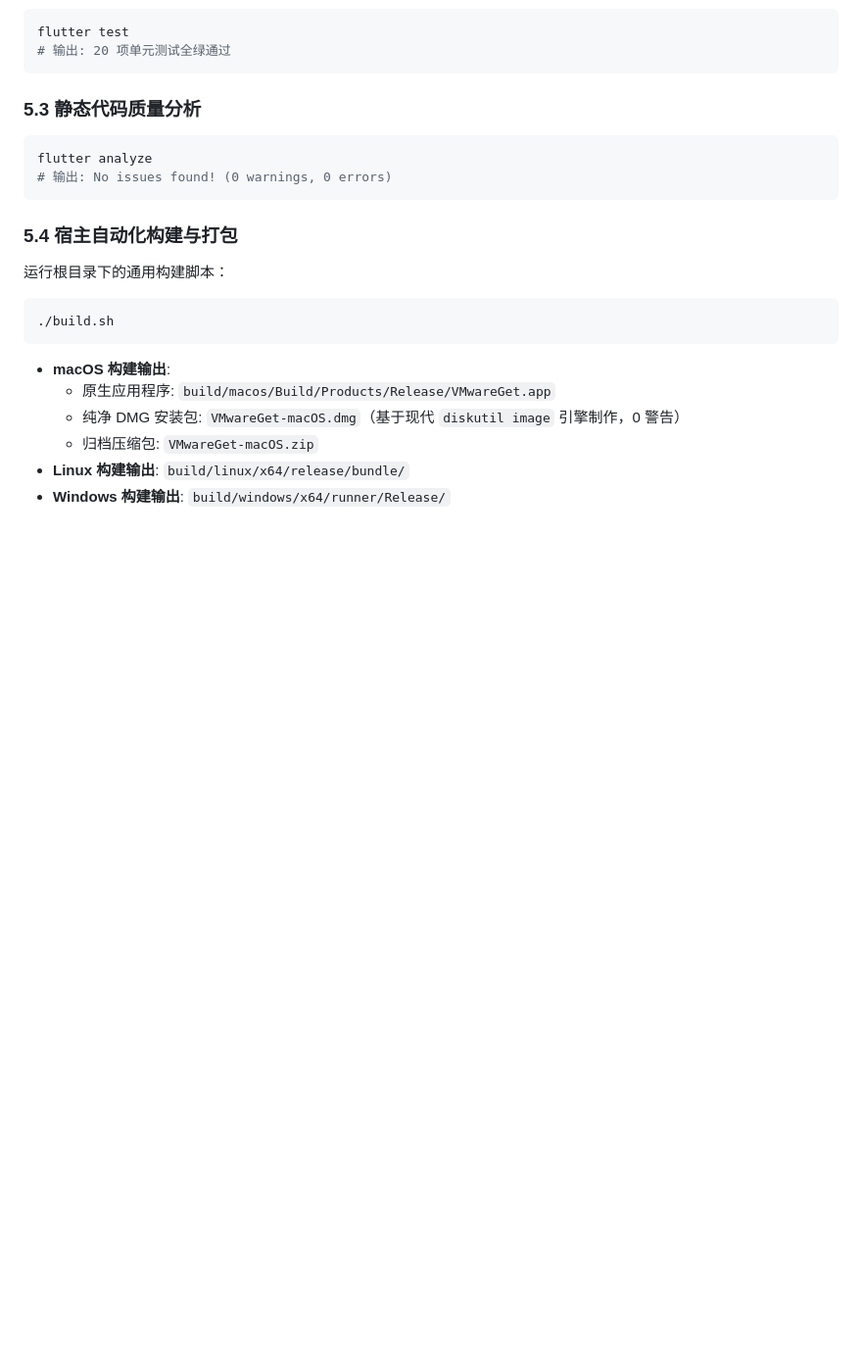
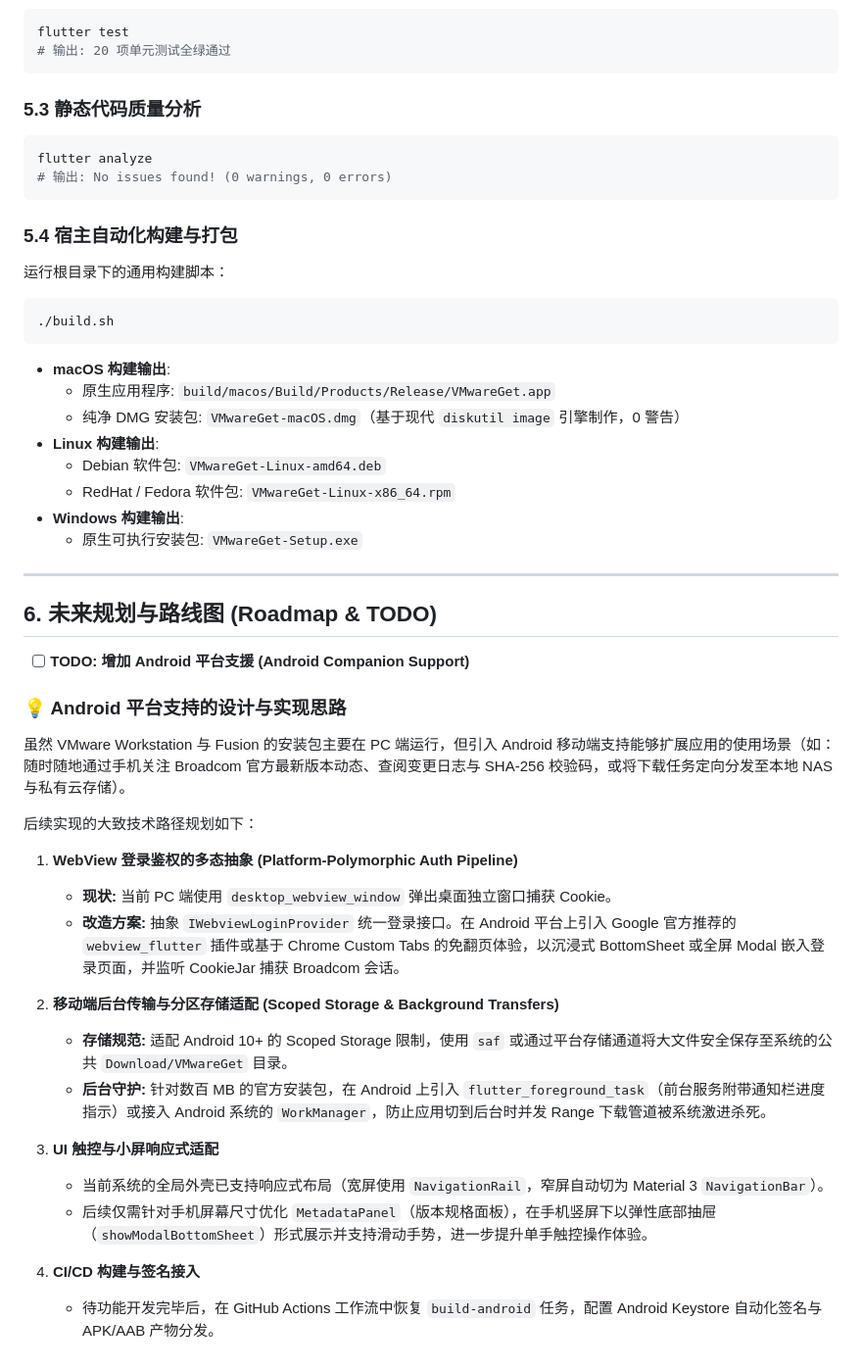
Before and after one commit to ericclose/VMwareGet, a Markdown page: README.md, the part around the change. Shown at 98% size. GitHub-like rendering; blank space fills up the shorter version.

Commit message:
docs: add Android companion support TODO and implementation roadmap to README

```diff
--- a/README.md
+++ b/README.md
@@ -242,6 +242,35 @@ flutter analyze
 - **macOS 构建输出**:
   - 原生应用程序: `build/macos/Build/Products/Release/VMwareGet.app`
   - 纯净 DMG 安装包: `VMwareGet-macOS.dmg`（基于现代 `diskutil image` 引擎制作，0 警告）
-  - 归档压缩包: `VMwareGet-macOS.zip`
-- **Linux 构建输出**: `build/linux/x64/release/bundle/`
-- **Windows 构建输出**: `build/windows/x64/runner/Release/`
+- **Linux 构建输出**:
+  - Debian 软件包: `VMwareGet-Linux-amd64.deb`
+  - RedHat / Fedora 软件包: `VMwareGet-Linux-x86_64.rpm`
+- **Windows 构建输出**:
+  - 原生可执行安装包: `VMwareGet-Setup.exe`
+
+---
+
+## 6. 未来规划与路线图 (Roadmap & TODO)
+
+- [ ] **TODO: 增加 Android 平台支援 (Android Companion Support)**
+
+### 💡 Android 平台支持的设计与实现思路
+
+虽然 VMware Workstation 与 Fusion 的安装包主要在 PC 端运行，但引入 Android 移动端支持能够扩展应用的使用场景（如：随时随地通过手机关注 Broadcom 官方最新版本动态、查阅变更日志与 SHA-256 校验码，或将下载任务定向分发至本地 NAS 与私有云存储）。
+
+后续实现的大致技术路径规划如下：
+
+1. **WebView 登录鉴权的多态抽象 (Platform-Polymorphic Auth Pipeline)**
+   - **现状:** 当前 PC 端使用 `desktop_webview_window` 弹出桌面独立窗口捕获 Cookie。
+   - **改造方案:** 抽象 `IWebviewLoginProvider` 统一登录接口。在 Android 平台上引入 Google 官方推荐的 `webview_flutter` 插件或基于 Chrome Custom Tabs 的免翻页体验，以沉浸式 BottomSheet 或全屏 Modal 嵌入登录页面，并监听 CookieJar 捕获 Broadcom 会话。
+
+2. **移动端后台传输与分区存储适配 (Scoped Storage & Background Transfers)**
+   - **存储规范:** 适配 Android 10+ 的 Scoped Storage 限制，使用 `saf` 或通过平台存储通道将大文件安全保存至系统的公共 `Download/VMwareGet` 目录。
+   - **后台守护:** 针对数百 MB 的官方安装包，在 Android 上引入 `flutter_foreground_task`（前台服务附带通知栏进度指示）或接入 Android 系统的 `WorkManager`，防止应用切到后台时并发 Range 下载管道被系统激进杀死。
+
+3. **UI 触控与小屏响应式适配**
+   - 当前系统的全局外壳已支持响应式布局（宽屏使用 `NavigationRail`，窄屏自动切为 Material 3 `NavigationBar`）。
+   - 后续仅需针对手机屏幕尺寸优化 `MetadataPanel`（版本规格面板），在手机竖屏下以弹性底部抽屉（`showModalBottomSheet`）形式展示并支持滑动手势，进一步提升单手触控操作体验。
+
+4. **CI/CD 构建与签名接入**
+   - 待功能开发完毕后，在 GitHub Actions 工作流中恢复 `build-android` 任务，配置 Android Keystore 自动化签名与 APK/AAB 产物分发。
```
